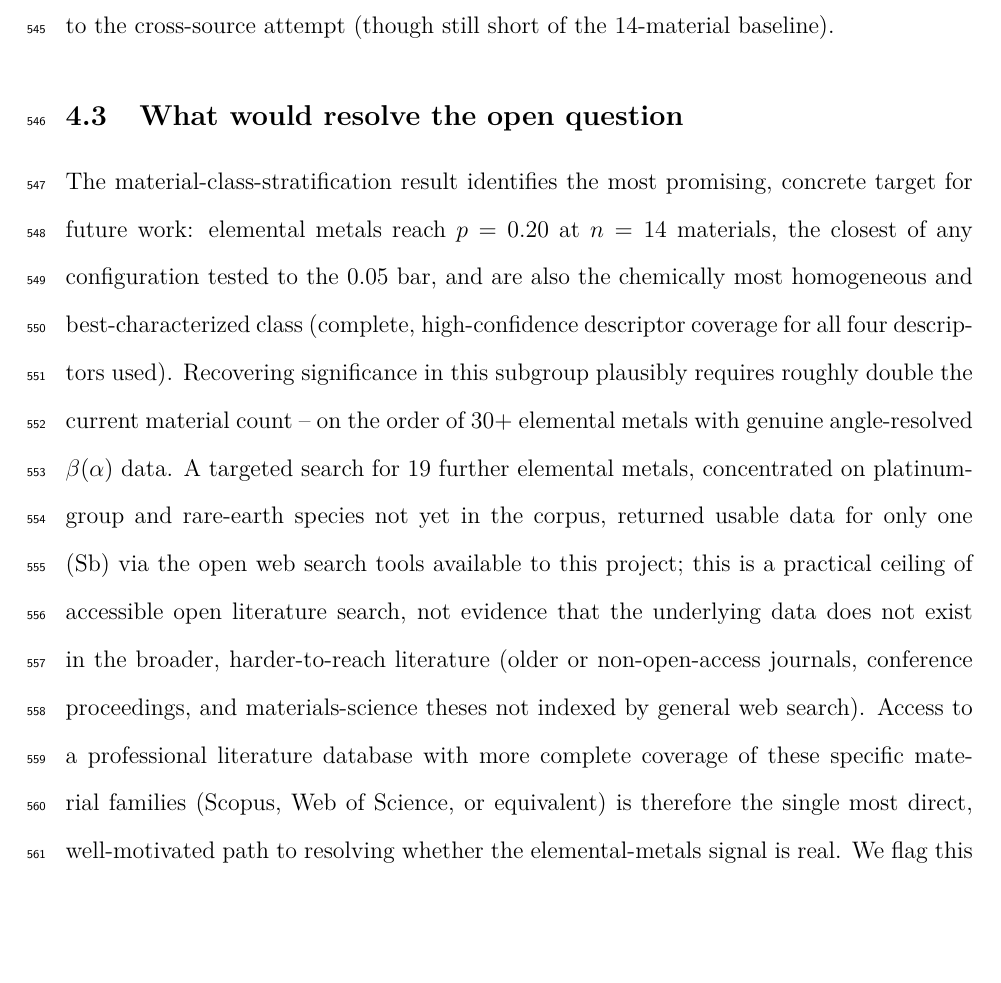
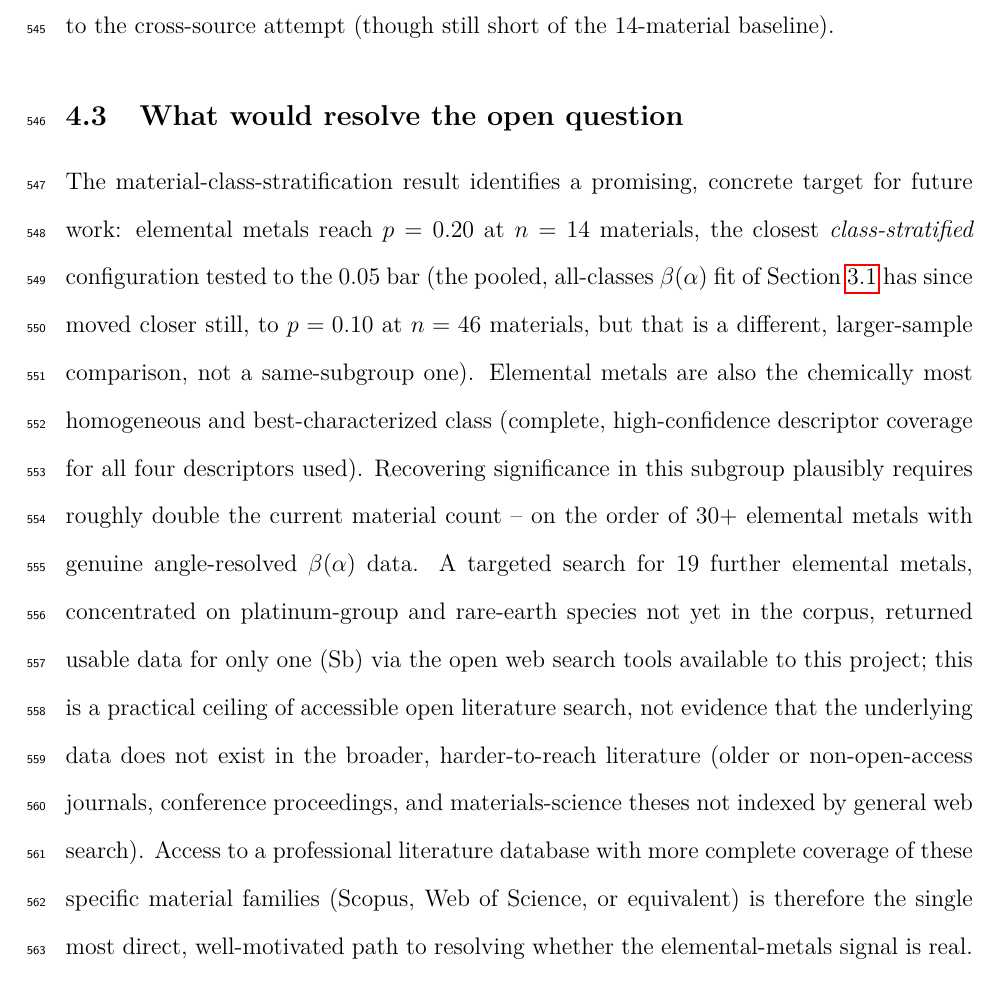
Before and after one commit to oussamabha/ballistic-GLAD-NIF, a LaTeX paper (papers/P3_cross_material_generalization_GLAD/P3_cross_material_generalization_GLAD.tex): part of page 24 of 32, cut so that both start at the same text, the shorter picture padded with empty space. Compiled offline with pdfLaTeX.

Commit message:
P3: fix stale claim in discussion section after today's pooled-fit update
Line ~1076 still said elemental-metals stratification (p=0.20) was "the
closest of any configuration tested" to significance -- stale after
today's pooled beta fit reached p=0.10. Disambiguated: elemental metals
remain the closest class-stratified subgroup, but the pooled all-classes
fit is now closer overall (different, larger-sample comparison).

Co-Authored-By: Claude Sonnet 5 <noreply@anthropic.com>
Claude-Session: https://claude.ai/code/session_01LBnkafQR5UyuY9CPo4AR71

```diff
--- a/papers/P3_cross_material_generalization_GLAD/P3_cross_material_generalization_GLAD.tex
+++ b/papers/P3_cross_material_generalization_GLAD/P3_cross_material_generalization_GLAD.tex
@@ -1073,10 +1073,14 @@ relative to the cross-source attempt (though still short of the
 \subsection{What would resolve the open question}
 \label{ssec:disc_resolve}
 
-The material-class-stratification result identifies the most
-promising, concrete target for future work: elemental metals reach
-$p=0.20$ at $n=14$ materials, the closest of any configuration tested
-to the 0.05 bar, and are also the chemically most homogeneous and
+The material-class-stratification result identifies a promising,
+concrete target for future work: elemental metals reach $p=0.20$ at
+$n=14$ materials, the closest \emph{class-stratified} configuration
+tested to the 0.05 bar (the pooled, all-classes $\beta(\alpha)$ fit of
+Section~\ref{ssec:pooled} has since moved closer still, to $p=0.10$ at
+$n=46$ materials, but that is a different, larger-sample comparison,
+not a same-subgroup one). Elemental metals are also the chemically
+most homogeneous and
 best-characterized class (complete, high-confidence descriptor
 coverage for all four descriptors used). Recovering significance in
 this subgroup plausibly requires roughly double the current material
```
Also changed, not shown: papers/P3_cross_material_generalization_GLAD/aip_template/P3_cross_material_generalization_GLAD_AIP.tex (+8 -4 lines), papers/P3_cross_material_generalization_GLAD/P3_cross_material_generalization_GLAD.pdf, papers/P3_cross_material_generalization_GLAD/aip_template/P3_cross_material_generalization_GLAD_AIP.pdf.
